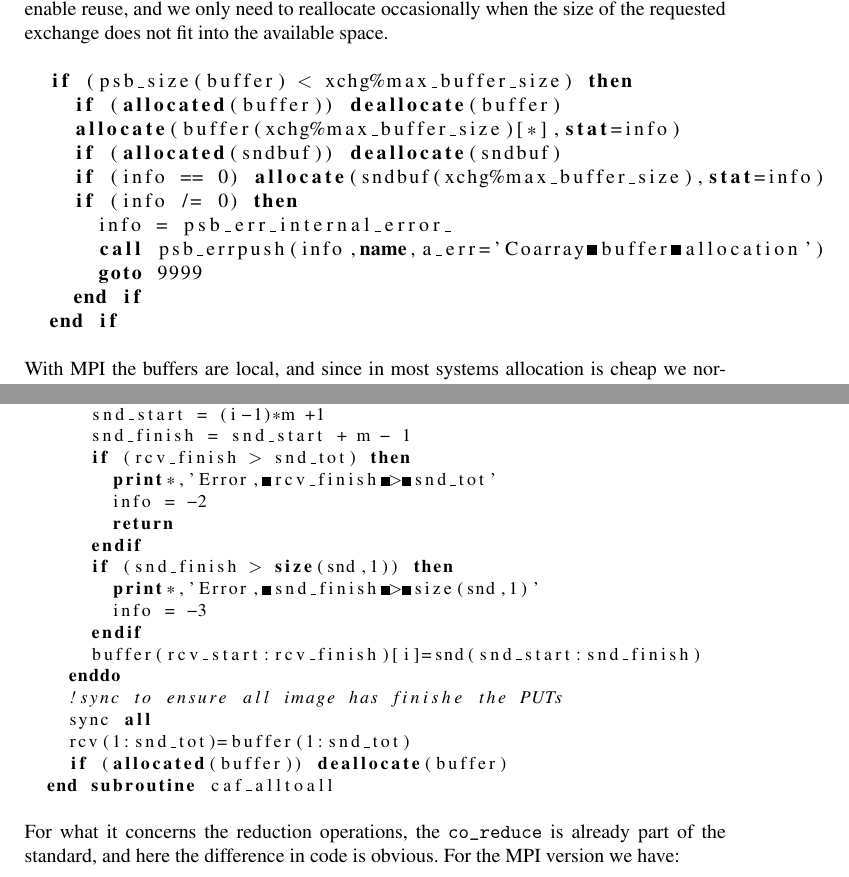
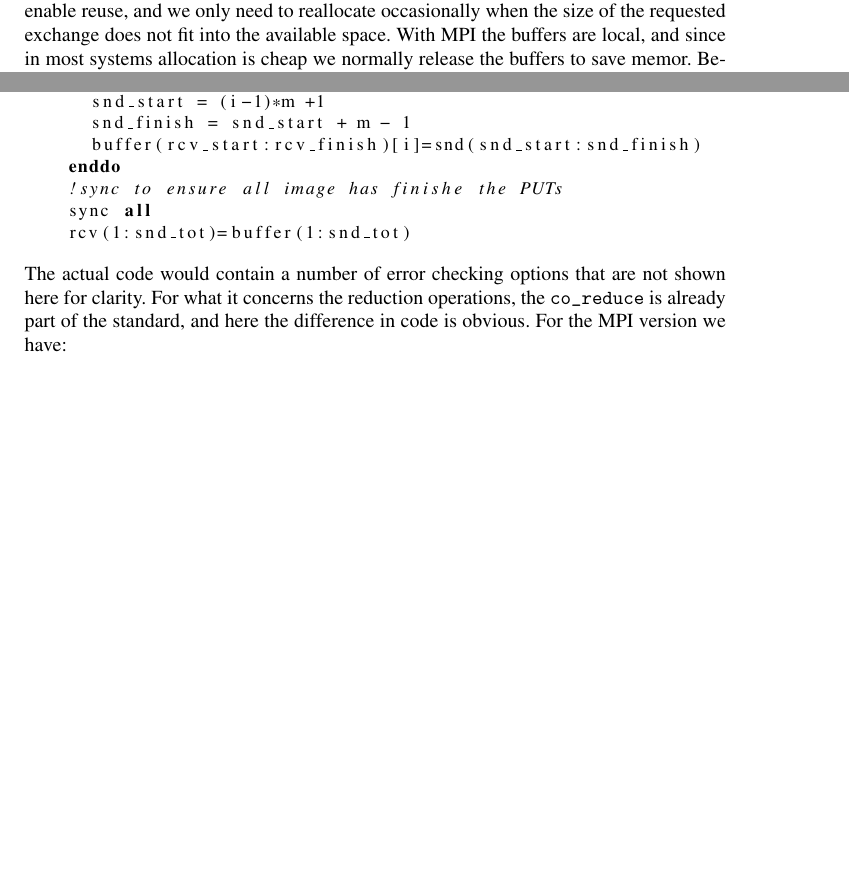
Before and after one commit to Ambra91/parco2017-psblascaf, a LaTeX document (draft/psblascaf.tex): two parts of pages 6 and 8 of 11 before the commit and two parts of pages 6 and 7 of 10 after it, joined at a grey line, cut so that both start at the same text, the shorter picture padded with empty space. Compiled offline with pdfLaTeX.

Commit message:
Further changes to stay within 10 pages.

```diff
--- a/draft/psblascaf.tex
+++ b/draft/psblascaf.tex
@@ -378,20 +378,20 @@ avoided as much as possible.  Thus we declare communication
 buffers with the \verb|save| attribute to enable reuse, and we only
 need to reallocate occasionally when the size of the requested
 exchange does not fit into the available space.
-\lstset{language=Fortran}
-\begin{lstlisting}
-  if (psb_size(buffer) < xchg%max_buffer_size) then
-    if (allocated(buffer)) deallocate(buffer)
-    allocate(buffer(xchg%max_buffer_size)[*],stat=info)
-    if (allocated(sndbuf)) deallocate(sndbuf)
-    if (info == 0) allocate(sndbuf(xchg%max_buffer_size),stat=info)
-    if (info /= 0) then
-      info = psb_err_internal_error_
-      call psb_errpush(info,name,a_err='Coarray buffer allocation')
-      goto 9999
-    end if
-  end if
-\end{lstlisting}
+%% \lstset{language=Fortran}
+%% \begin{lstlisting}
+%%   if (psb_size(buffer) < xchg%max_buffer_size) then
+%%     if (allocated(buffer)) deallocate(buffer)
+%%     allocate(buffer(xchg%max_buffer_size)[*],stat=info)
+%%     if (allocated(sndbuf)) deallocate(sndbuf)
+%%     if (info == 0) allocate(sndbuf(xchg%max_buffer_size),stat=info)
+%%     if (info /= 0) then
+%%       info = psb_err_internal_error_
+%%       call psb_errpush(info,name,a_err='Coarray buffer allocation')
+%%       goto 9999
+%%     end if
+%%   end if
+%% \end{lstlisting}
  With MPI the buffers are local, and since in most systems allocation
  is cheap we normally release the buffers to save memor.
 Before showing performance results for  the halo exchange, we
@@ -488,3 +489,6 @@ As an example, the code for the caf\_alltoall looks like:
     if (allocated(buffer)) deallocate(buffer)
   end subroutine caf_alltoall
 \end{lstlisting}}
+\else
+{\small
+\begin{lstlisting}
@@ -491,3 +500,15 @@ As an example, the code for the caf\_alltoall looks like:
+    do i=1,np
+      snd_start = (i-1)*m +1
+      snd_finish = snd_start + m - 1
+      buffer(rcv_start:rcv_finish)[i]=snd(snd_start:snd_finish)
+    enddo
+    !sync to ensure all image has finishe the PUTs
+    sync all
+    rcv(1:snd_tot)=buffer(1:snd_tot)
+\end{lstlisting}}
+\fi
+The actual code would contain a number of error checking options that
+are not shown here for clarity.
 For what it concerns the reduction operations, the \verb|co_reduce| is
 already part of the standard, and here the difference in code is
 obvious. For the  MPI version we have:
```
Also changed, not shown: draft/psblascaf.pdf, draft/psblascaf.tex (8 more changed lines).
